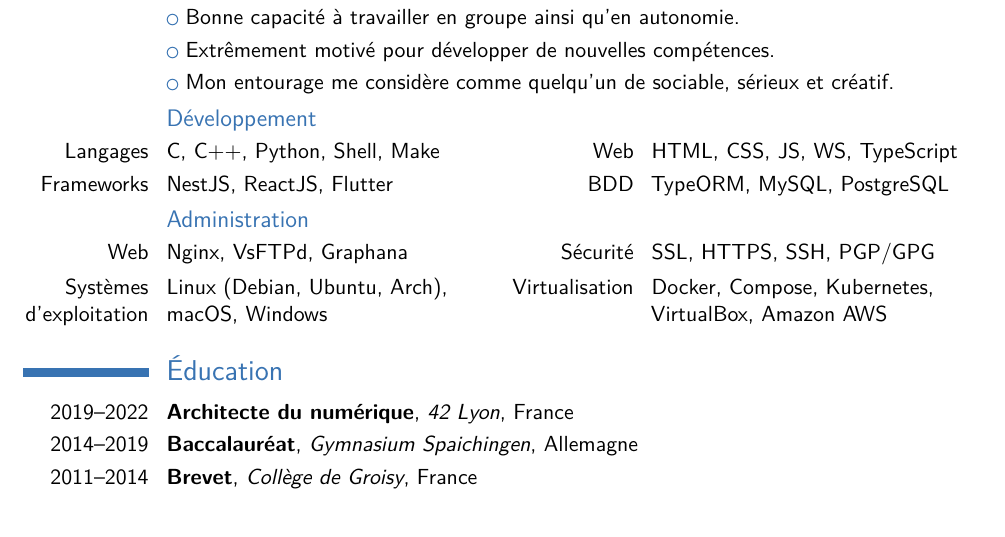
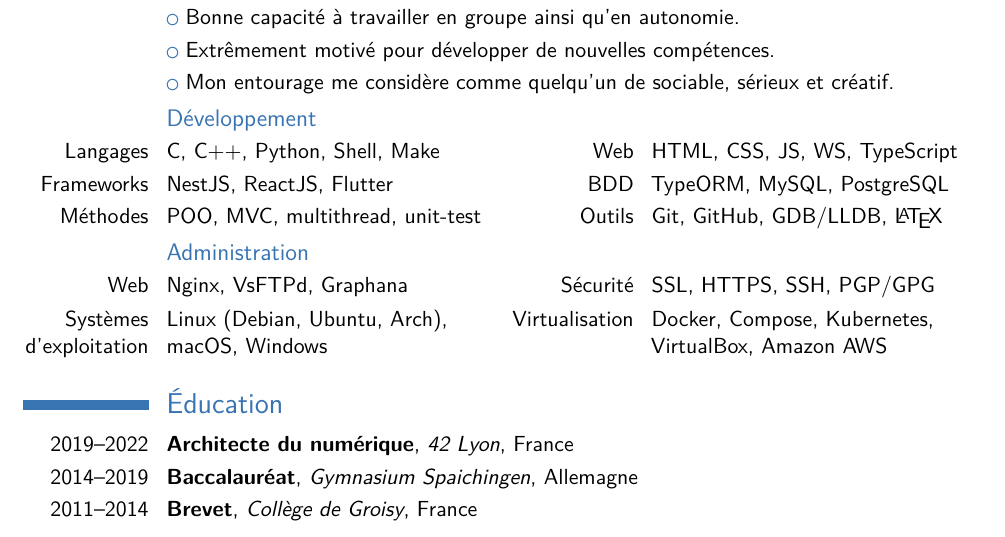
Before and after one commit to ClemaX/cv, a LaTeX CV (cv.tex): part of the page, cut so that both start at the same text. Compiled offline with pdfLaTeX.

Commit message:
skills: dev: Add methods and tools

```diff
--- a/cv.tex
+++ b/cv.tex
@@ -32,6 +32,7 @@
 \subsection{Développement}
 \cvdoubleitem{Langages}{C, C++, Python, Shell, Make}{Web}{HTML, CSS, JS, WS, TypeScript}
 \cvdoubleitem{Frameworks}{NestJS, ReactJS, Flutter}{BDD}{TypeORM, MySQL, PostgreSQL}
+\cvdoubleitem{Méthodes}{POO, MVC, multithread, unit-test}{Outils}{Git, GitHub, GDB/LLDB, \LaTeX}
 
 \subsection{Administration}
 \cvdoubleitem{Web}{Nginx, VsFTPd, Graphana}{Sécurité}{SSL, HTTPS, SSH, PGP/GPG}
```
